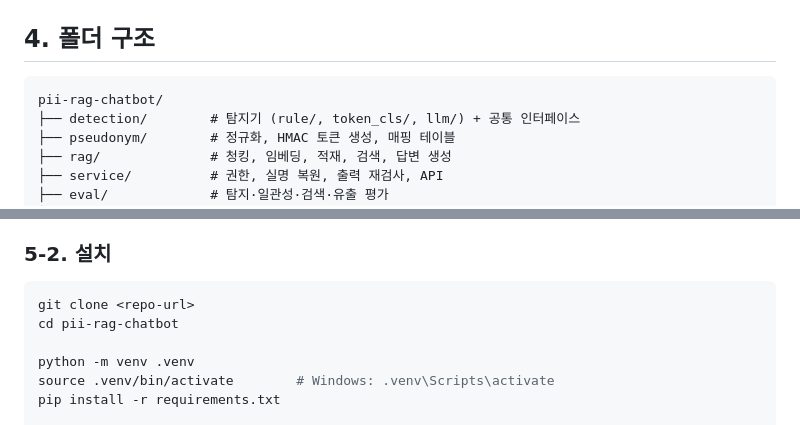
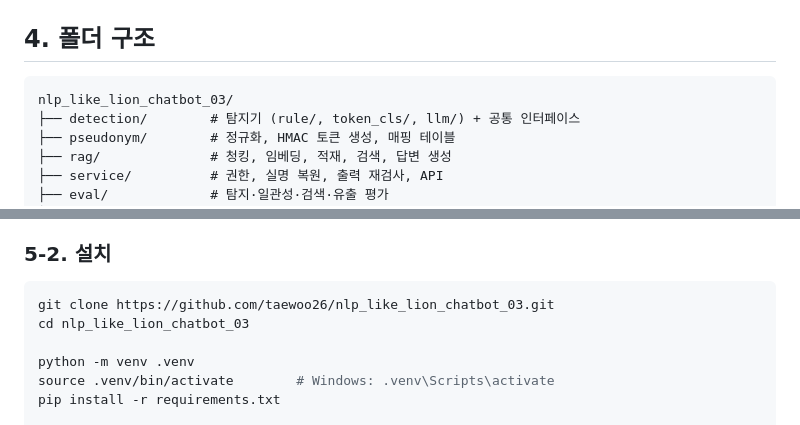
Before and after one commit to taewoo26/nlp_like_lion_chatbot_03, a Markdown page: README.md, 2 parts joined by grey strips. Drawn GitHub-style.

Commit message:
docs: README 레포 이름 수정

````diff
--- a/README.md
+++ b/README.md
@@ -48,7 +48,7 @@
 ## 4. 폴더 구조
 
 ```
-pii-rag-chatbot/
+nlp_like_lion_chatbot_03/
 ├── detection/        # 탐지기 (rule/, token_cls/, llm/) + 공통 인터페이스
 ├── pseudonym/        # 정규화, HMAC 토큰 생성, 매핑 테이블
 ├── rag/              # 청킹, 임베딩, 적재, 검색, 답변 생성
@@ -71,8 +71,8 @@ pii-rag-chatbot/
 ### 5-2. 설치
 
 ```bash
-git clone <repo-url>
-cd pii-rag-chatbot
+git clone https://github.com/taewoo26/nlp_like_lion_chatbot_03.git
+cd nlp_like_lion_chatbot_03
 
 python -m venv .venv
 source .venv/bin/activate        # Windows: .venv\Scripts\activate
````
